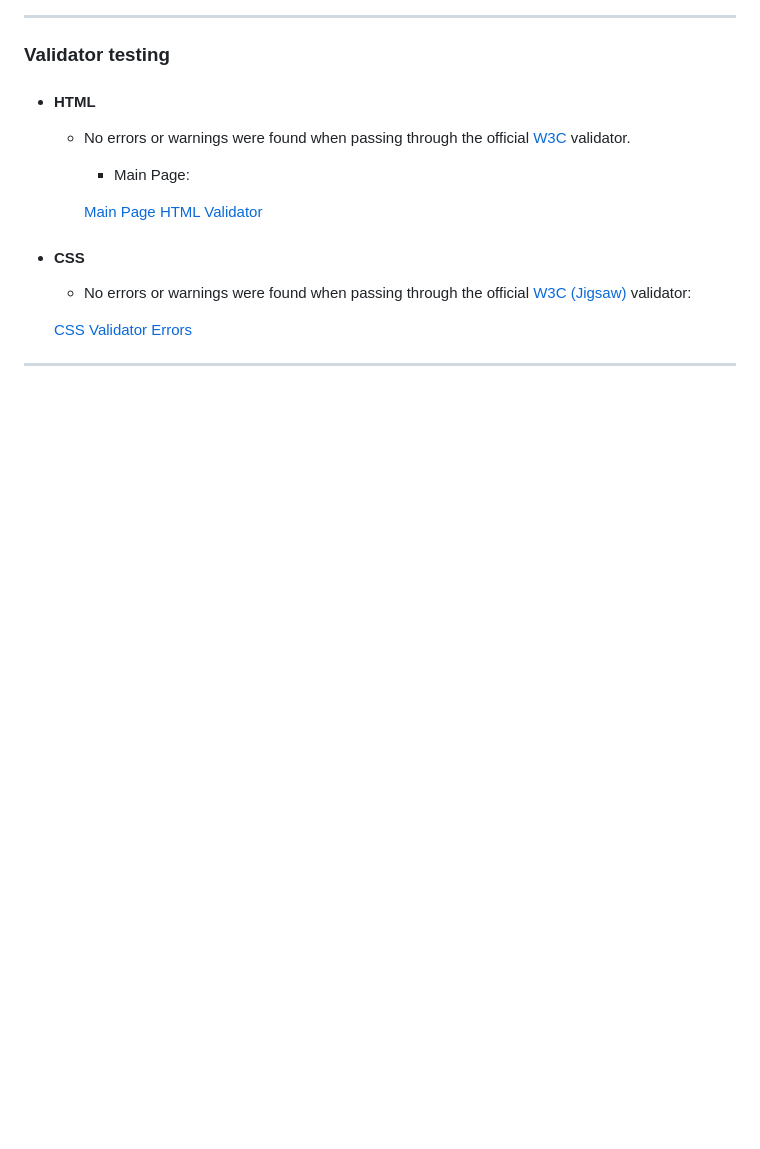
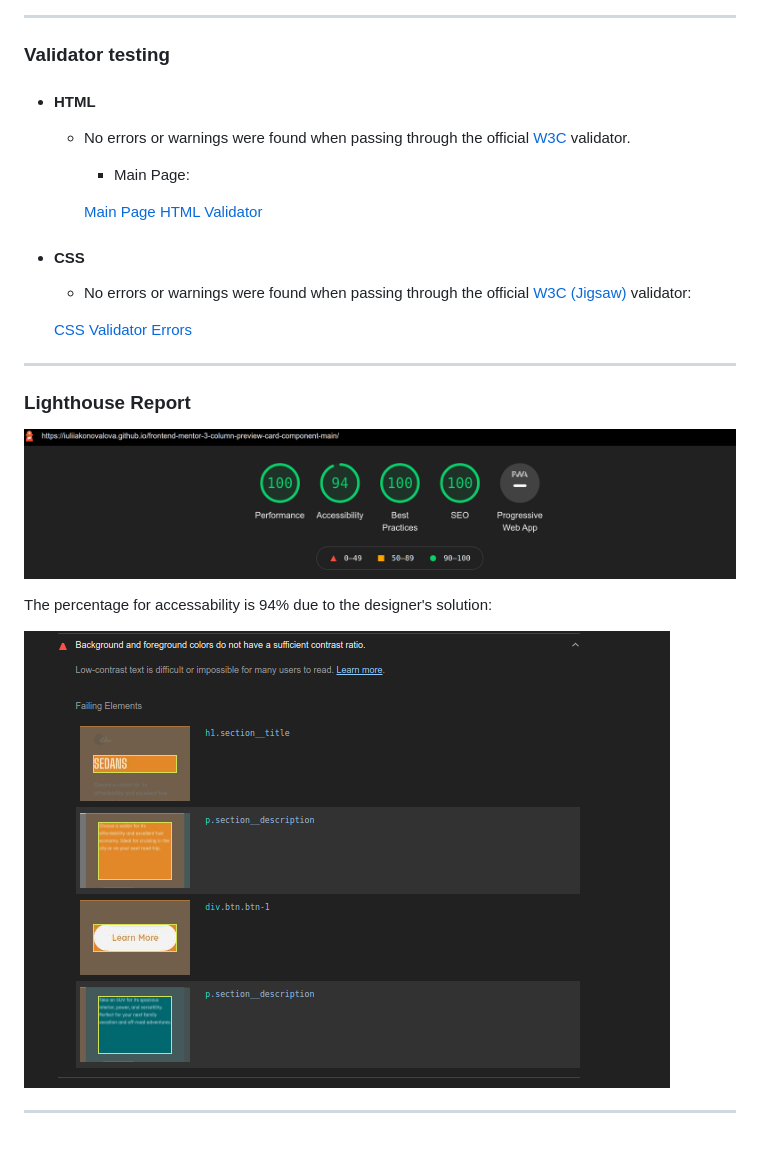
Before and after one commit to IuliiaKonovalova/frontend-mentor-3-column-preview-card-component-main, a Markdown page: README.md, the part around the change. Rendered like a GitHub page; pictures changed too: documentation/lighthouse_report.png (added), documentation/lighthousereport_issue_1.png (added); blank space fills up the shorter version.

Commit message:
Add lighthouse report section to readme file

```diff
--- a/README.md
+++ b/README.md
@@ -139,3 +139,14 @@ The solution to this challenge can be accessed by this [link](https://iuliiakono
   [CSS Validator Errors](https://jigsaw.w3.org/css-validator/validator?uri=https%3A%2F%2Fiuliiakonovalova.github.io%2Ffrontend-mentor-3-column-preview-card-component-main%2F&profile=css3svg&usermedium=all&warning=1&vextwarning=&lang=en)
 
 ---
+
+
+### Lighthouse Report
+
+![Lighthouse Report](documentation/lighthouse_report.png)
+
+The percentage for accessability is 94% due to the designer's solution:
+
+![Lighthouse Report Issue](documentation/lighthousereport_issue_1.png)
+
+---
```
